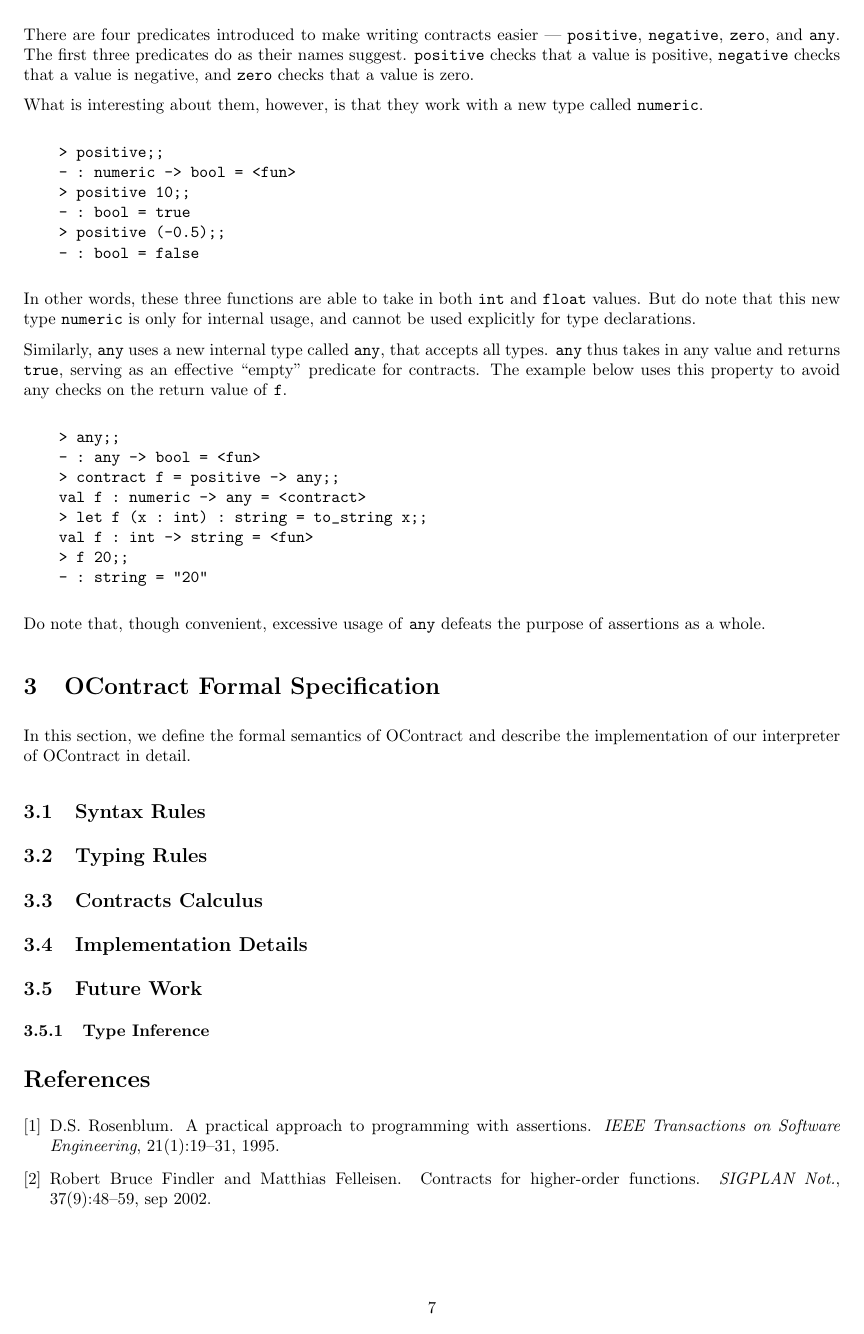
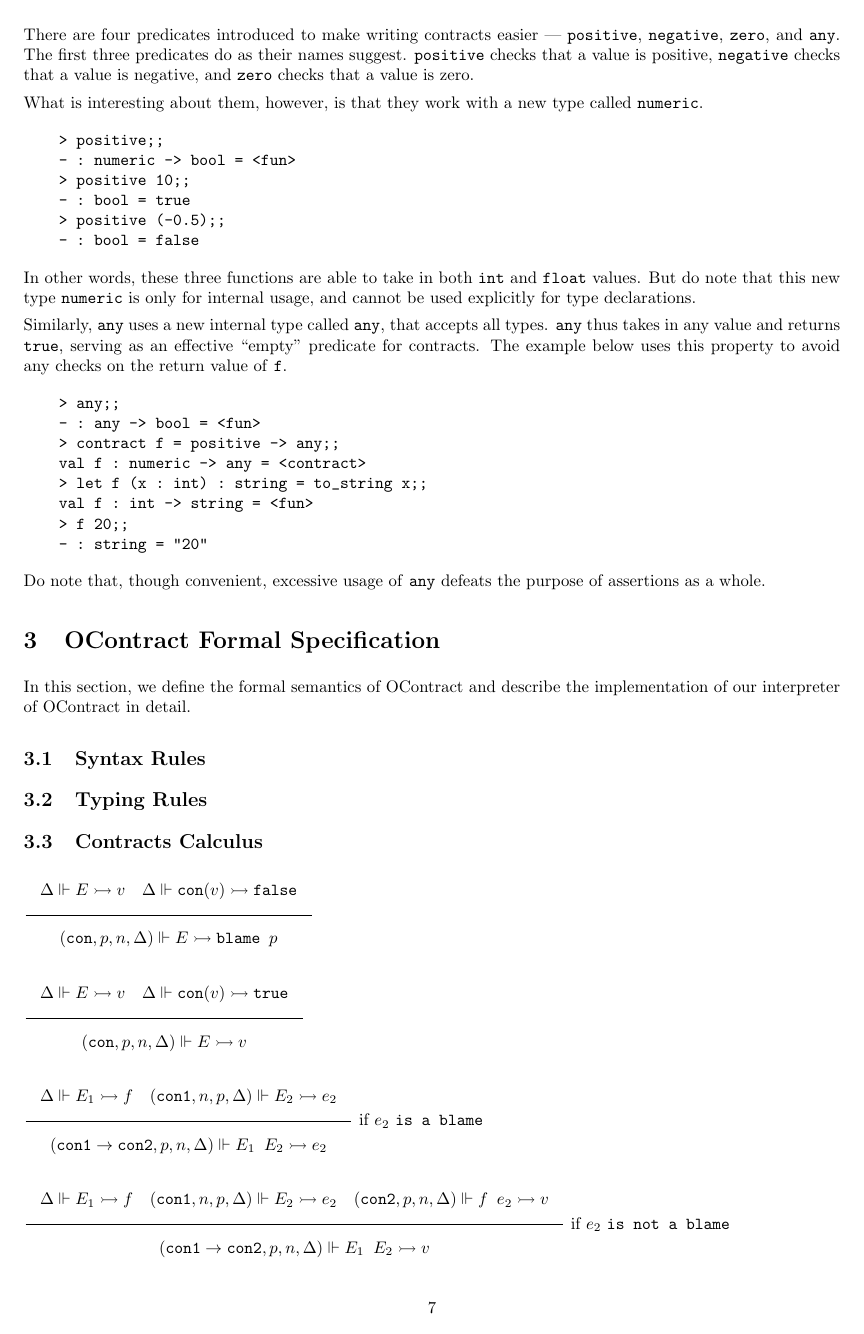
Before and after one commit to murcia-cs4215/ocontract, a LaTeX document (docs/docs.tex): page 9 of 9 before the commit and page 9 of 10 after it. Compiled offline with pdfLaTeX.

Commit message:
Add draft rules for contracts

```diff
--- a/docs/docs.tex
+++ b/docs/docs.tex
@@ -42,6 +42,17 @@
 \newcommand{\LET}{\texttt{LET}}
 \newcommand{\END}{\texttt{END}}
 \newcommand{\IN}{\texttt{IN}}
+\newcommand{\eval}{\rightarrowtail}
+\newcommand{\evaL}{\rightarrowtail}
+\newcommand{\partfun}{\rightsquigarrow}
+\newcommand{\under}{\Vdash}
+\newcommand{\ErroR}{\bot}
+\newcommand{\blame}{\texttt{blame }}
+\newcommand{\flatCon}{\texttt{con}}
+\newcommand{\funCon}{\texttt{con1} \rightarrow \texttt{con2}}
+\newcommand{\isFlat}{\texttt{flat}}
+\newcommand{\conA}{\texttt{con1}}
+\newcommand{\conB}{\texttt{con2}}
 
 \lstdefinestyle{mystyle}{
     backgroundcolor=\color{backcolour},
@@ -566,6 +577,18 @@ In this section, we define the formal semantics of OContract and describe the im
 
 \subsection{Contracts Calculus}
 
+$\Rule{\Delta \under E \eval v \quad \Delta \under \flatCon(v) \eval \FalsE}
+{(\flatCon, p, n, \Delta) \under E \eval \blame p}$
+
+$\Rule{\Delta \under E \eval v \quad \Delta \under \flatCon(v) \eval \TruE}
+{(\flatCon, p, n, \Delta) \under E \eval v}$
+
+$\Rule{\Delta \under E_1 \eval f \quad (\conA, n, p, \Delta) \under E_2 \eval e_2}
+{(\funCon, p, n, \Delta) \under E_1 \texttt{ } E_2 \eval e_2}$ if $e_2$ \texttt{is a blame}
+
+$\Rule{\Delta \under E_1 \eval f \quad (\conA, n, p, \Delta) \under E_2 \eval e_2 \quad (\conB, p, n, \Delta) \under f \texttt{ } e_2 \eval v }
+{(\funCon, p, n, \Delta) \under E_1 \texttt{ } E_2 \eval v}$ if $e_2$ \texttt{is not a blame}
+
 \subsection{Implementation Details}
 
 \subsection{Future Work}
```
